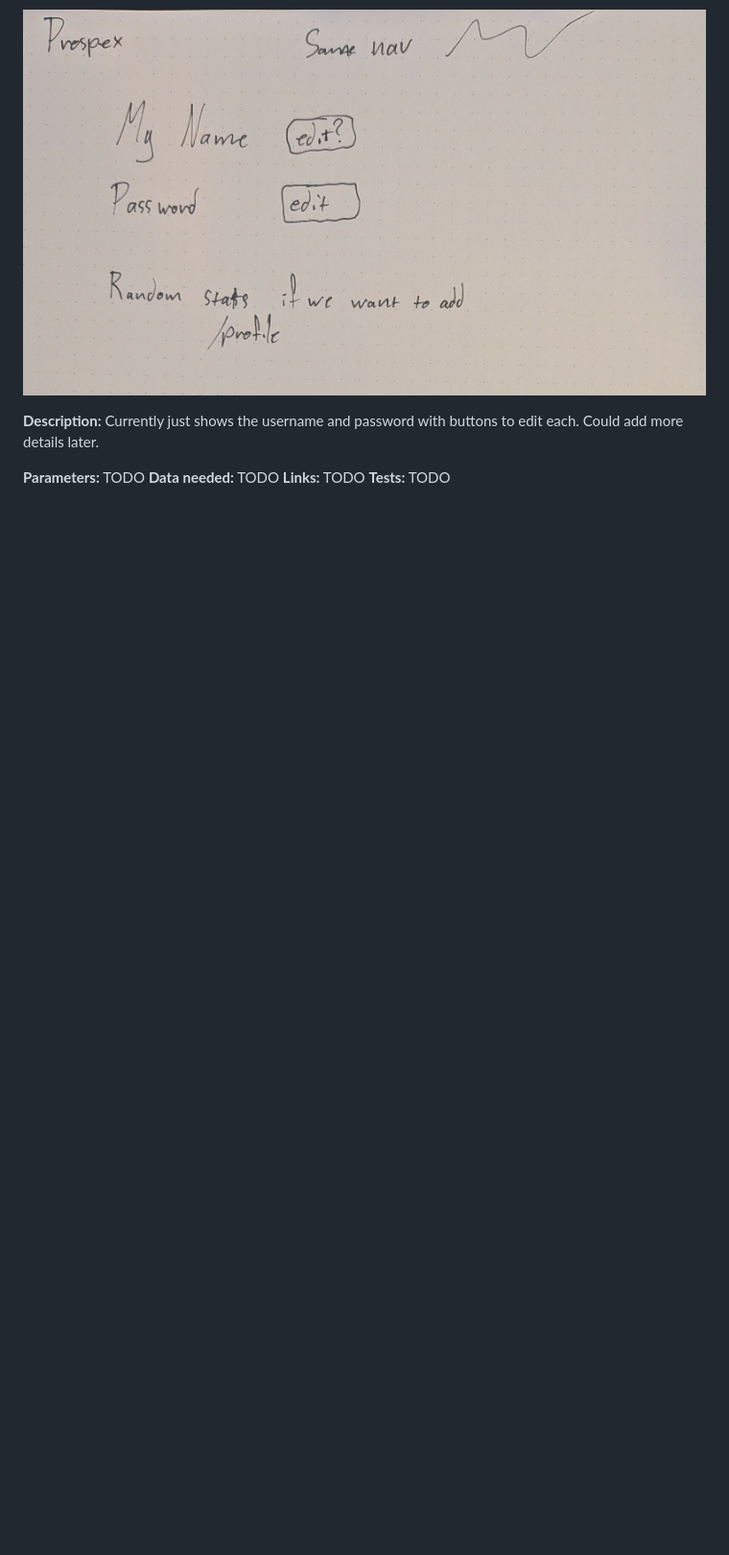
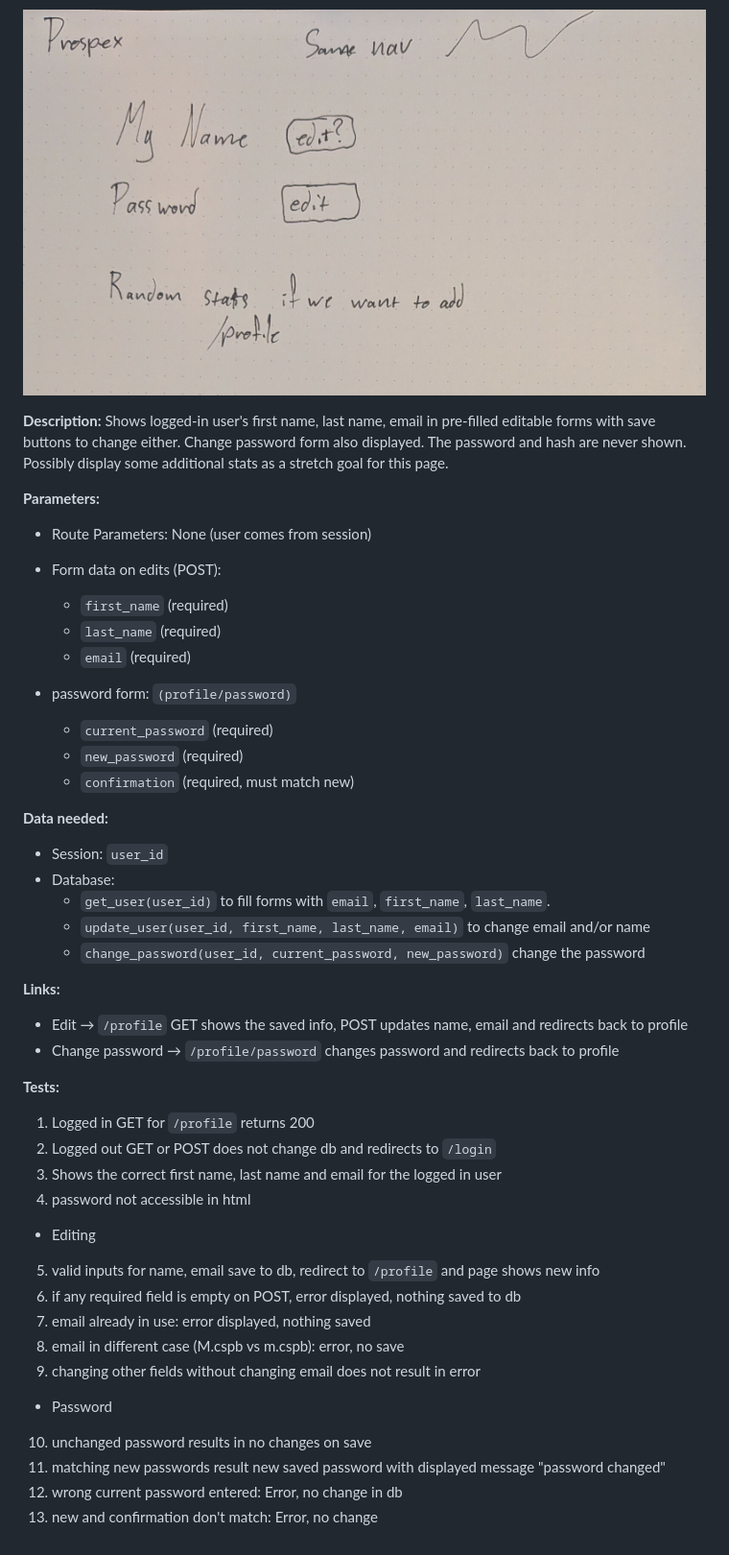
Before and after one commit to connordbrown/CSPB3308-FinalProject-Group3, a Markdown page: PAGE_TESTING.md, the part around the change. Shown at 96% size. Drawn GitHub-style; blank space fills up the shorter version.

Commit message:
added Profile info

```diff
--- a/PAGE_TESTING.md
+++ b/PAGE_TESTING.md
@@ -102,9 +102,52 @@
 
 ![Profile page mockup](docs/images/profile.jpg)
 
-**Description:** Currently just shows the username and password with buttons to edit each. Could add more details later.
+**Description:** Shows logged-in user's first name, last name, email in pre-filled editable forms with save buttons to change either. Change password form also displayed. The password and hash are never shown. Possibly display some additional stats as a stretch goal for this page.
 
-**Parameters:** TODO
-**Data needed:** TODO
-**Links:** TODO
-**Tests:** TODO
+
+**Parameters:**
+
+- Route Parameters: None (user comes from session)
+
+- Form data on edits (POST):
+    - `first_name` (required)
+    - `last_name` (required)
+    - `email` (required)
+- password form:   `(profile/password)`
+    - `current_password` (required)
+    - `new_password` (required)
+    - `confirmation` (required, must match new)
+
+**Data needed:**
+
+- Session: `user_id`
+- Database:
+    - `get_user(user_id)` to fill forms with `email`, `first_name`, `last_name`.
+    - `update_user(user_id, first_name, last_name, email)` to change email and/or name
+    - `change_password(user_id, current_password, new_password)` change the password
+
+**Links:**
+
+- Edit → `/profile` GET shows the saved info, POST updates name, email and redirects back to profile
+- Change password → `/profile/password` changes password and redirects back to profile
+
+**Tests:**
+
+1. Logged in GET for `/profile` returns 200
+2. Logged out GET or POST does not change db and redirects to `/login`
+3. Shows the correct first name, last name and email for the logged in user
+4. password not accessible in html
+
+- Editing
+5. valid inputs for name, email save to db, redirect to `/profile` and page shows new info
+6. if any required field is empty on POST, error displayed, nothing saved to db
+7. email already in use: error displayed, nothing saved
+8. email in different case (M.cspb vs m.cspb): error, no save
+9. changing other fields without changing email does not result in error
+
+- Password
+
+10. unchanged password results in no changes on save
+11. matching new passwords result new saved password  with displayed message "password changed"
+12. wrong current password entered: Error, no change in db
+13. new and confirmation don't match: Error, no change
```
